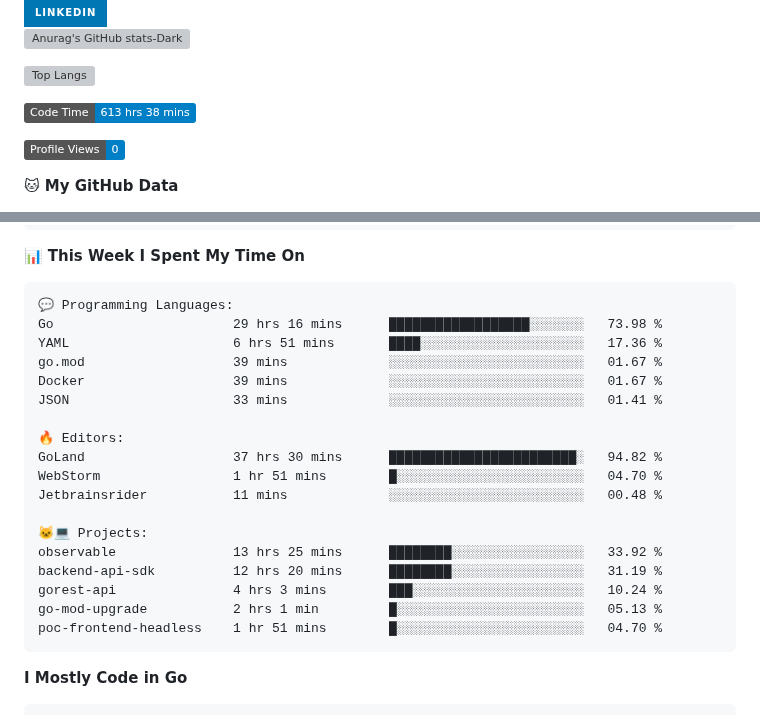
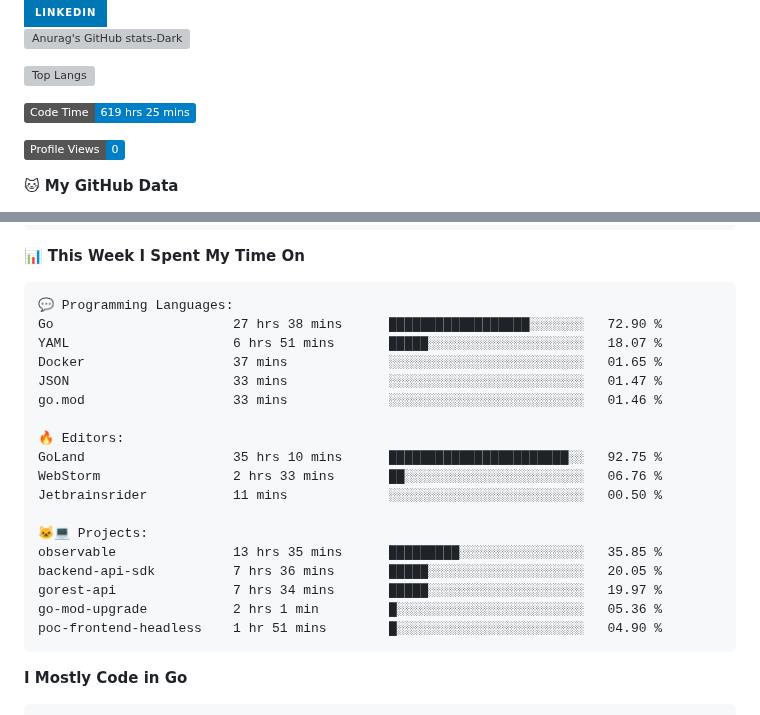
Before and after one commit to arielsrv/arielsrv, a Markdown page: README.md, 2 parts joined by grey strips. GitHub-like rendering; badges without logos; grey boxes are pictures that could not be loaded.

Commit message:
Updated with Dev Metrics

````diff
--- a/README.md
+++ b/README.md
@@ -9,7 +9,7 @@
 [![Top Langs](https://github-readme-stats.vercel.app/api/top-langs/?username=arielsrv&layout=compact&langs_count=10&theme=dark#gh-dark-mode-only)](https://github.com/anuraghazra/github-readme-stats&theme=dark#gh-dark-mode-only)
 
 <!--START_SECTION:waka-->
-![Code Time](http://img.shields.io/badge/Code%20Time-613%20hrs%2038%20mins-blue)
+![Code Time](http://img.shields.io/badge/Code%20Time-619%20hrs%2025%20mins-blue)
 
 ![Profile Views](http://img.shields.io/badge/Profile%20Views-0-blue)
 
@@ -50,23 +50,23 @@ Sunday                   2868 commits        ████░░░░░░░
 
 ```text
 💬 Programming Languages:
-Go                       29 hrs 16 mins      ██████████████████░░░░░░░   73.98 %
-YAML                     6 hrs 51 mins       ████░░░░░░░░░░░░░░░░░░░░░   17.36 %
-go.mod                   39 mins             ░░░░░░░░░░░░░░░░░░░░░░░░░   01.67 %
-Docker                   39 mins             ░░░░░░░░░░░░░░░░░░░░░░░░░   01.67 %
-JSON                     33 mins             ░░░░░░░░░░░░░░░░░░░░░░░░░   01.41 %
+Go                       27 hrs 38 mins      ██████████████████░░░░░░░   72.90 %
+YAML                     6 hrs 51 mins       █████░░░░░░░░░░░░░░░░░░░░   18.07 %
+Docker                   37 mins             ░░░░░░░░░░░░░░░░░░░░░░░░░   01.65 %
+JSON                     33 mins             ░░░░░░░░░░░░░░░░░░░░░░░░░   01.47 %
+go.mod                   33 mins             ░░░░░░░░░░░░░░░░░░░░░░░░░   01.46 %
 
 🔥 Editors:
-GoLand                   37 hrs 30 mins      ████████████████████████░   94.82 %
-WebStorm                 1 hr 51 mins        █░░░░░░░░░░░░░░░░░░░░░░░░   04.70 %
-Jetbrainsrider           11 mins             ░░░░░░░░░░░░░░░░░░░░░░░░░   00.48 %
+GoLand                   35 hrs 10 mins      ███████████████████████░░   92.75 %
+WebStorm                 2 hrs 33 mins       ██░░░░░░░░░░░░░░░░░░░░░░░   06.76 %
+Jetbrainsrider           11 mins             ░░░░░░░░░░░░░░░░░░░░░░░░░   00.50 %
 
 🐱‍💻 Projects:
-observable               13 hrs 25 mins      ████████░░░░░░░░░░░░░░░░░   33.92 %
-backend-api-sdk          12 hrs 20 mins      ████████░░░░░░░░░░░░░░░░░   31.19 %
-gorest-api               4 hrs 3 mins        ███░░░░░░░░░░░░░░░░░░░░░░   10.24 %
-go-mod-upgrade           2 hrs 1 min         █░░░░░░░░░░░░░░░░░░░░░░░░   05.13 %
-poc-frontend-headless    1 hr 51 mins        █░░░░░░░░░░░░░░░░░░░░░░░░   04.70 %
+observable               13 hrs 35 mins      █████████░░░░░░░░░░░░░░░░   35.85 %
+backend-api-sdk          7 hrs 36 mins       █████░░░░░░░░░░░░░░░░░░░░   20.05 %
+gorest-api               7 hrs 34 mins       █████░░░░░░░░░░░░░░░░░░░░   19.97 %
+go-mod-upgrade           2 hrs 1 min         █░░░░░░░░░░░░░░░░░░░░░░░░   05.36 %
+poc-frontend-headless    1 hr 51 mins        █░░░░░░░░░░░░░░░░░░░░░░░░   04.90 %
 ```
 
 **I Mostly Code in Go**
````
Also changed, not shown: other parts of README.md (+1 -1 lines).
